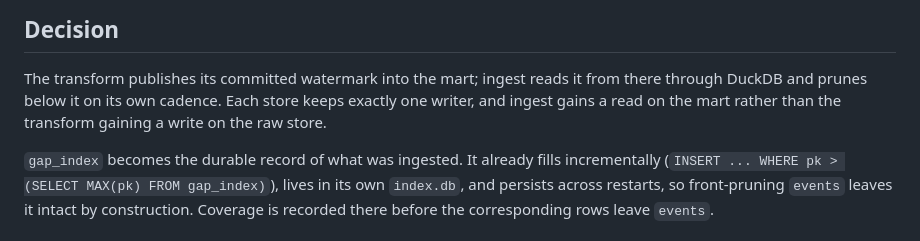
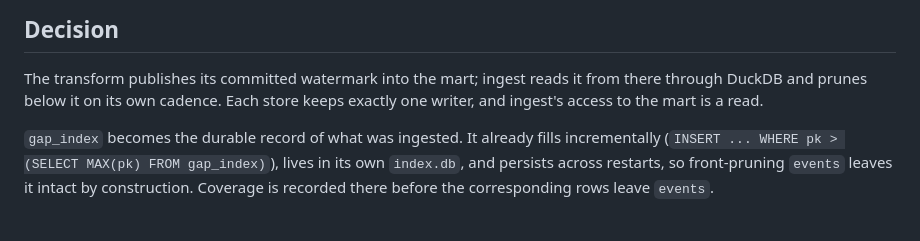
Before and after one commit to joshlizana/sup, a Markdown page: docs/adr/0013-service-owned-pruning.md, the part around the change. GitHub-like rendering.

```diff
--- a/docs/adr/0013-service-owned-pruning.md
+++ b/docs/adr/0013-service-owned-pruning.md
@@ -25,8 +25,7 @@ Accepted
 
 The transform publishes its committed watermark into the mart; ingest reads
 it from there through DuckDB and prunes below it on its own cadence. Each
-store keeps exactly one writer, and ingest gains a read on the mart rather
-than the transform gaining a write on the raw store.
+store keeps exactly one writer, and ingest's access to the mart is a read.
 
 `gap_index` becomes the durable record of what was ingested. It already fills
 incrementally (`INSERT ... WHERE pk > (SELECT MAX(pk) FROM gap_index)`),
```
Also changed, not shown: docs/TODO.md (+6 -7 lines), docs/adr/0015-tui-as-control-plane-client.md (+5 -5 lines).
